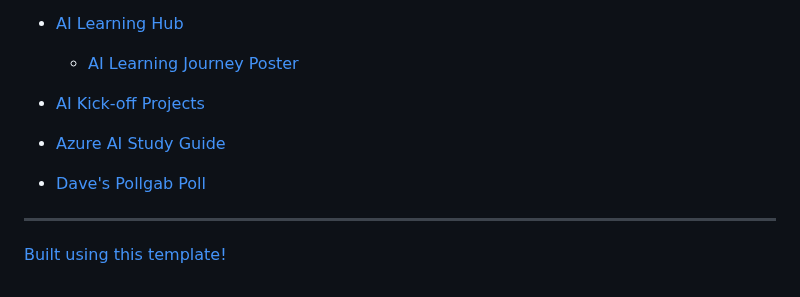
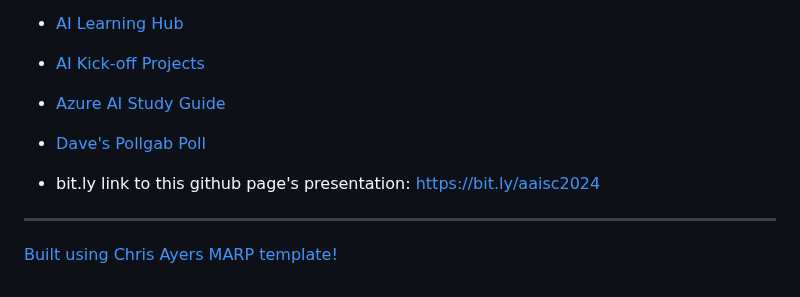
Before and after one commit to Alongside-cc/azure-ai-skill-challenge, a Markdown page: README.md, the part around one of its changes. GitHub-like rendering.

```diff
--- a/README.md
+++ b/README.md
@@ -9,5 +11,5 @@
 - [AI Learning Hub](https://learn.microsoft.com/en-us/ai/)
-  - [AI Learning Journey Poster](https://aka.ms/AILearningJourneyPoster)
+
 
 - [AI Kick-off Projects](https://learn.microsoft.com/en-us/training/student-hub/)
 
@@ -15,7 +17,11 @@
 - [Azure AI Study Guide](https://techcommunity.microsoft.com/t5/ai-azure-ai-services-blog/the-ai-study-guide-azure-s-top-free-resources-for-learning/ba-p/4036890)
 
 - [Dave's Pollgab Poll](https://pollgab.com/room/questionsfordave)
+
+
+- bit.ly link to this github page's presentation: https://bit.ly/aaisc2024
+
 ---
 
 
-[Built using this template!](https://github.com/codebytes/marp-slides-template/generate)
+[Built using Chris Ayers MARP template!](https://github.com/codebytes/marp-slides-template/generate)
```
Also changed, not shown: other parts of README.md (+2 -0 lines), slides/Slides.md (+3 -1 lines), slides/img/dave-loki-helmet.jpg (added).
